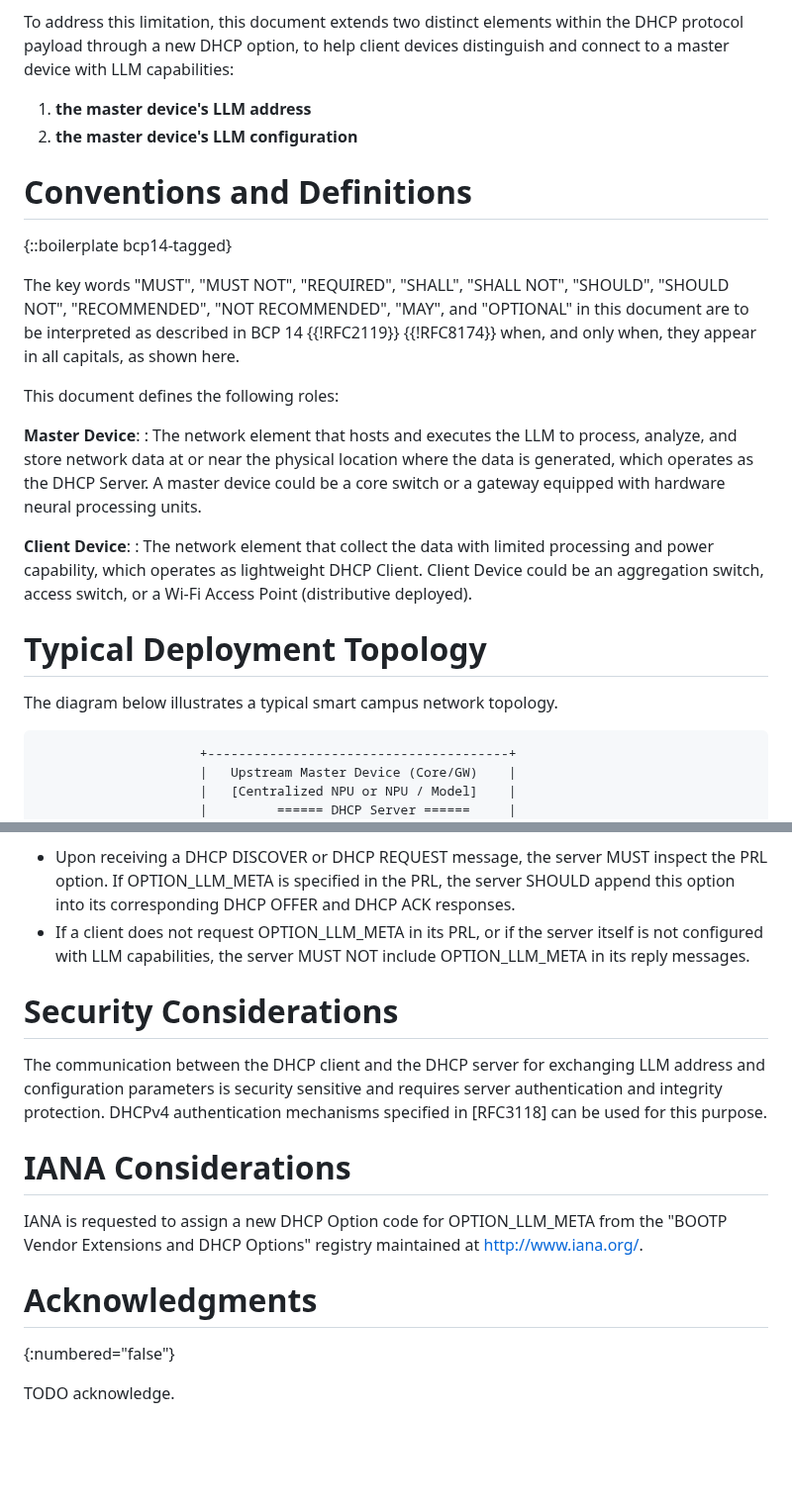
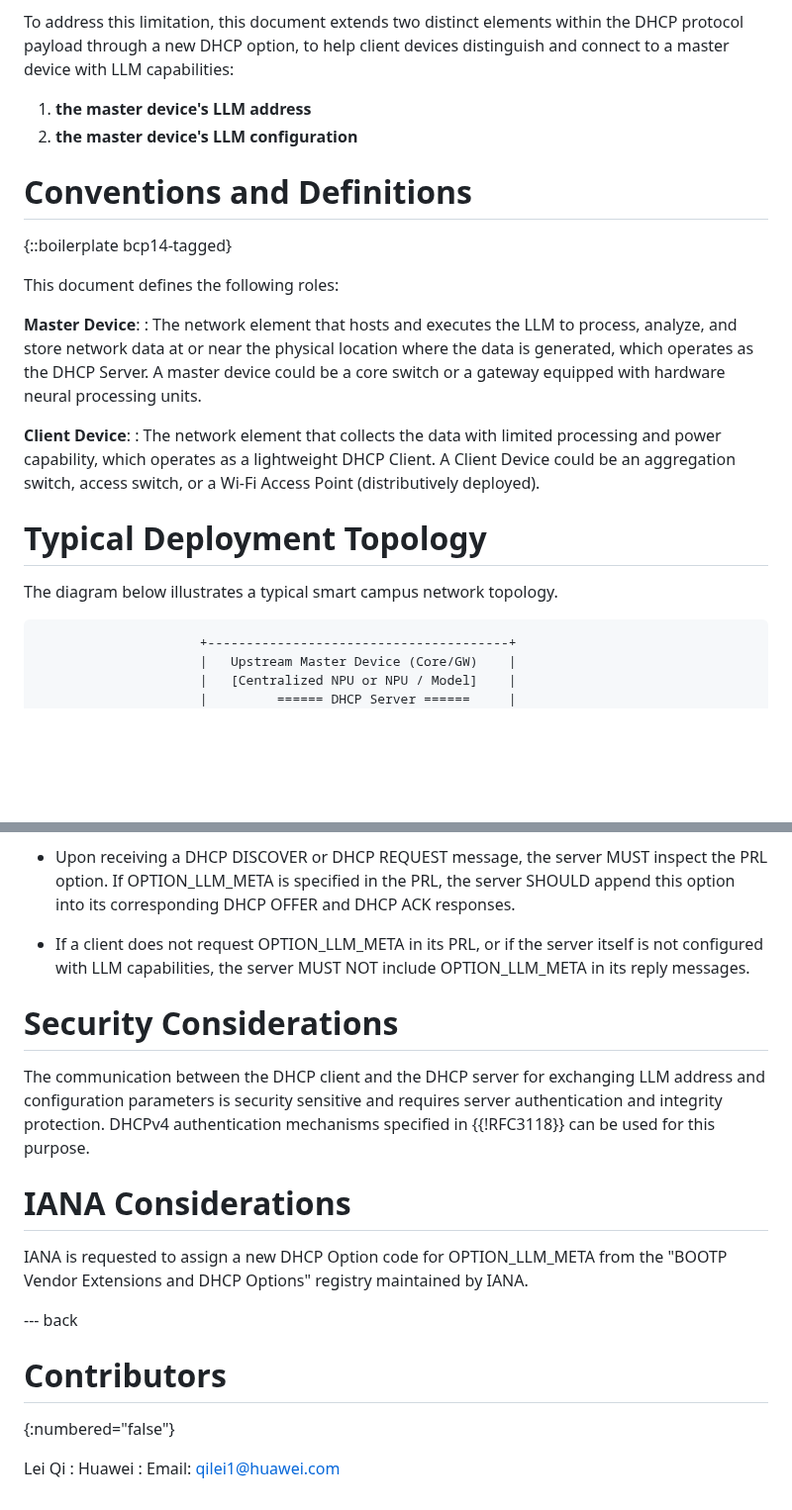
Before and after one commit to Yuanyuan4666/draft-yang-dhcp-extension, a Markdown page: draft-yang-dhc-dhcp-extension.md, 2 parts joined by grey strips. Shown at 99% size. GitHub-like rendering; blank space fills up the shorter version.

````diff
--- a/draft-yang-dhc-dhcp-extension.md
+++ b/draft-yang-dhc-dhcp-extension.md
@@ -64,6 +69,7 @@ To eliminate these bottlenecks, shifting LLM inference to the network edge is th
 Currently, the master device's IP configuration attributes are manually configured via CLI or hardcoded into client devices. Although standard DHCP automatically assigns basic parameters like IP addresses, subnets, and gateways, it cannot indicate whether a master device possesses LLM capabilities. This means that client devices cannot automatically identify which master devices are LLM-enabled. Consequently, they may register to a non-LLM-enabled device and cannot request or utilize the LLM capabilities of the master device for network configuration or troubleshooting, which also leads to a waste of the master device's LLM resources.
 
 To address this limitation, this document extends two distinct elements within the DHCP protocol payload through a new DHCP option, to help client devices distinguish and connect to a master device with LLM capabilities:
+
 1. **the master device's LLM address**
 2. **the master device's LLM configuration**
 
@@ -71,24 +77,19 @@ To address this limitation, this document extends two distinct elements within t
 
 {::boilerplate bcp14-tagged}
 
-The key words "MUST", "MUST NOT", "REQUIRED", "SHALL", "SHALL NOT", "SHOULD", "SHOULD NOT", "RECOMMENDED", "NOT RECOMMENDED", "MAY", and "OPTIONAL"
-in this document are to be interpreted as described in BCP 14 {{!RFC2119}} {{!RFC8174}} when, and only when, they appear in all capitals, as shown
-here.
-
 This document defines the following roles:
 
 **Master Device**:
-: The network element that hosts and executes the LLM to process, analyze, and store network data at or near the physical location where the data is generated, which operates as the DHCP Server.
-A master device could be a core switch or a gateway equipped with hardware neural processing units.
+: The network element that hosts and executes the LLM to process, analyze, and store network data at or near the physical location where the data is generated, which operates as the DHCP Server. A master device could be a core switch or a gateway equipped with hardware neural processing units.
 
 **Client Device**:
-: The network element that collect the data with limited processing and power capability, which operates as lightweight DHCP Client. Client Device could be an aggregation switch, access switch, or a Wi-Fi Access Point (distributive deployed).
+: The network element that collects the data with limited processing and power capability, which operates as a lightweight DHCP Client. A Client Device could be an aggregation switch, access switch, or a Wi-Fi Access Point (distributively deployed).
 
 # Typical Deployment Topology
 
 The diagram below illustrates a typical smart campus network topology.
 
-~~~~
+```
                      +---------------------------------------+
                      |   Upstream Master Device (Core/GW)    |
                      |   [Centralized NPU or NPU / Model]    |
@@ -178,16 +182,22 @@ A DHCP server supporting this specification MUST be capable of configuring and s
 
 * Upon receiving a DHCP DISCOVER or DHCP REQUEST message, the server MUST inspect the PRL option. If OPTION_LLM_META is specified in the PRL, the server SHOULD append this option into its corresponding DHCP OFFER and DHCP ACK responses.
+
 * If a client does not request OPTION_LLM_META in its PRL, or if the server itself is not configured with LLM capabilities, the server MUST NOT include OPTION_LLM_META in its reply messages.
 
 # Security Considerations
 
-The communication between the DHCP client and the DHCP server for exchanging LLM address and configuration parameters is security sensitive and requires server authentication and integrity protection. DHCPv4 authentication mechanisms specified in [RFC3118] can be used for this purpose.
+The communication between the DHCP client and the DHCP server for exchanging LLM address and configuration parameters is security sensitive and requires server authentication and integrity protection. DHCPv4 authentication mechanisms specified in {{!RFC3118}} can be used for this purpose.
 
 # IANA Considerations
 
-IANA is requested to assign a new DHCP Option code for OPTION_LLM_META from the "BOOTP Vendor Extensions and DHCP Options" registry maintained at http://www.iana.org/.
+IANA is requested to assign a new DHCP Option code for OPTION_LLM_META from the "BOOTP Vendor Extensions and DHCP Options" registry maintained by IANA.
 
-# Acknowledgments
+--- back
+
+# Contributors
+
 {:numbered="false"}
 
-TODO acknowledge.
+Lei Qi
+: Huawei
+: Email: [qilei1@huawei.com](mailto:qilei1@huawei.com)
````
Also changed, not shown: other parts of draft-yang-dhc-dhcp-extension.md (+49 -41 lines).
